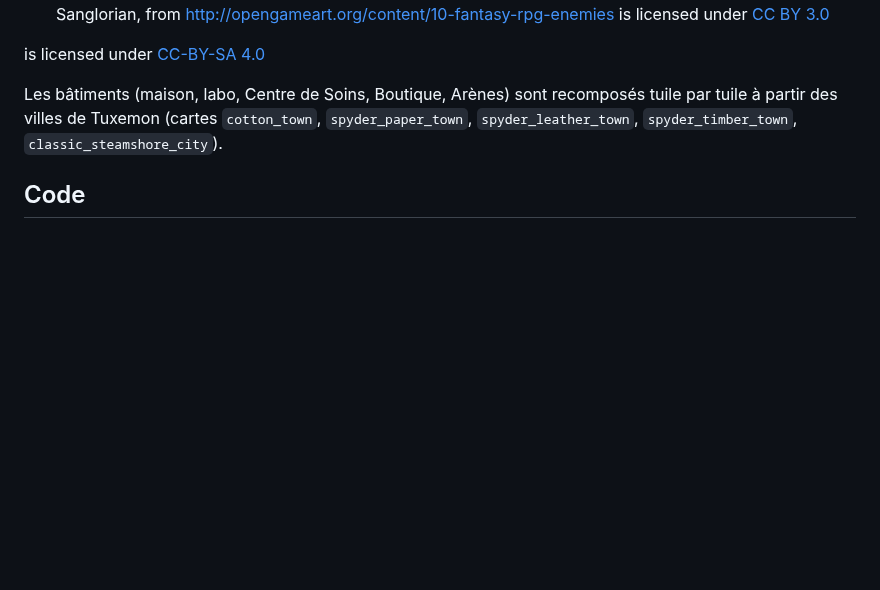
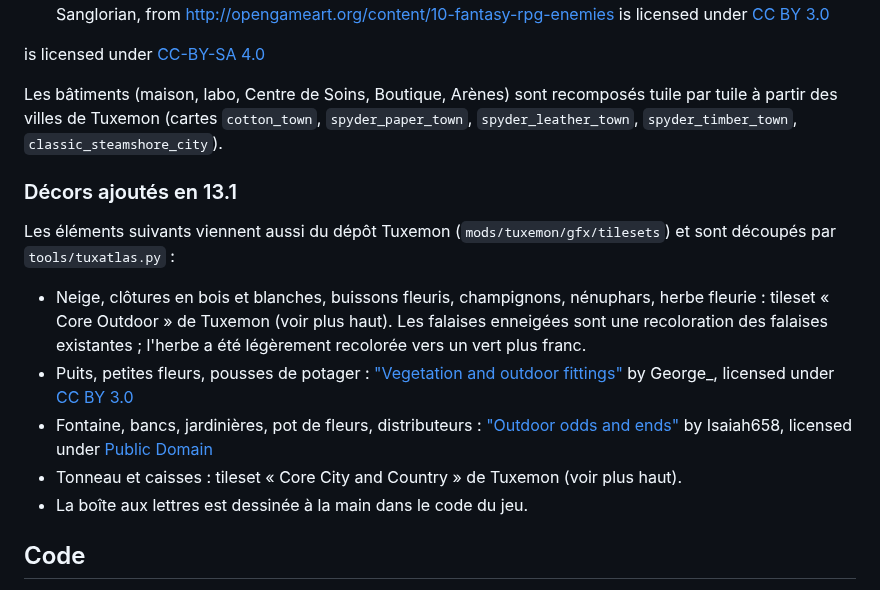
Before and after one commit to Ibrahimvoo/Pok-mon-inspi, a Markdown page: CREDITS.md, the part around the change. GitHub-like rendering; blank space fills up the shorter version.

```diff
--- a/CREDITS.md
+++ b/CREDITS.md
@@ -340,6 +340,19 @@ Les bâtiments (maison, labo, Centre de Soins, Boutique, Arènes) sont recompos
 villes de Tuxemon (cartes `cotton_town`, `spyder_paper_town`, `spyder_leather_town`, `spyder_timber_town`,
 `classic_steamshore_city`).
 
+### Décors ajoutés en 13.1
+
+Les éléments suivants viennent aussi du dépôt Tuxemon (`mods/tuxemon/gfx/tilesets`) et sont découpés par `tools/tuxatlas.py` :
+
+* Neige, clôtures en bois et blanches, buissons fleuris, champignons, nénuphars, herbe fleurie : tileset « Core Outdoor » de Tuxemon (voir plus haut).
+  Les falaises enneigées sont une recoloration des falaises existantes ; l'herbe a été légèrement recolorée vers un vert plus franc.
+* Puits, petites fleurs, pousses de potager : ["Vegetation and outdoor fittings"](https://wiki.tuxemon.org/index.php?title=File:Vegetation_and_Outdoor_Fittings_by_George.png)
+  by George_, licensed under [CC BY 3.0](https://creativecommons.org/licenses/by/3.0/)
+* Fontaine, bancs, jardinières, pot de fleurs, distributeurs : ["Outdoor odds and ends"](https://wiki.tuxemon.org/index.php?title=File:Outdoor_odds_and_ends_by_Isaiah658.png)
+  by Isaiah658, licensed under [Public Domain](https://creativecommons.org/publicdomain/zero/1.0/)
+* Tonneau et caisses : tileset « Core City and Country » de Tuxemon (voir plus haut).
+* La boîte aux lettres est dessinée à la main dans le code du jeu.
+
 ## Code
 
 Le code du jeu (dossier `src/`, outils `tools/`) est propre à Pixémon Éclipse. Aucune ligne de code de Tuxemon
```
Also changed, not shown: README.md (+10 -0 lines), apercus/v13-1-decors.png (added), 8 other files.
